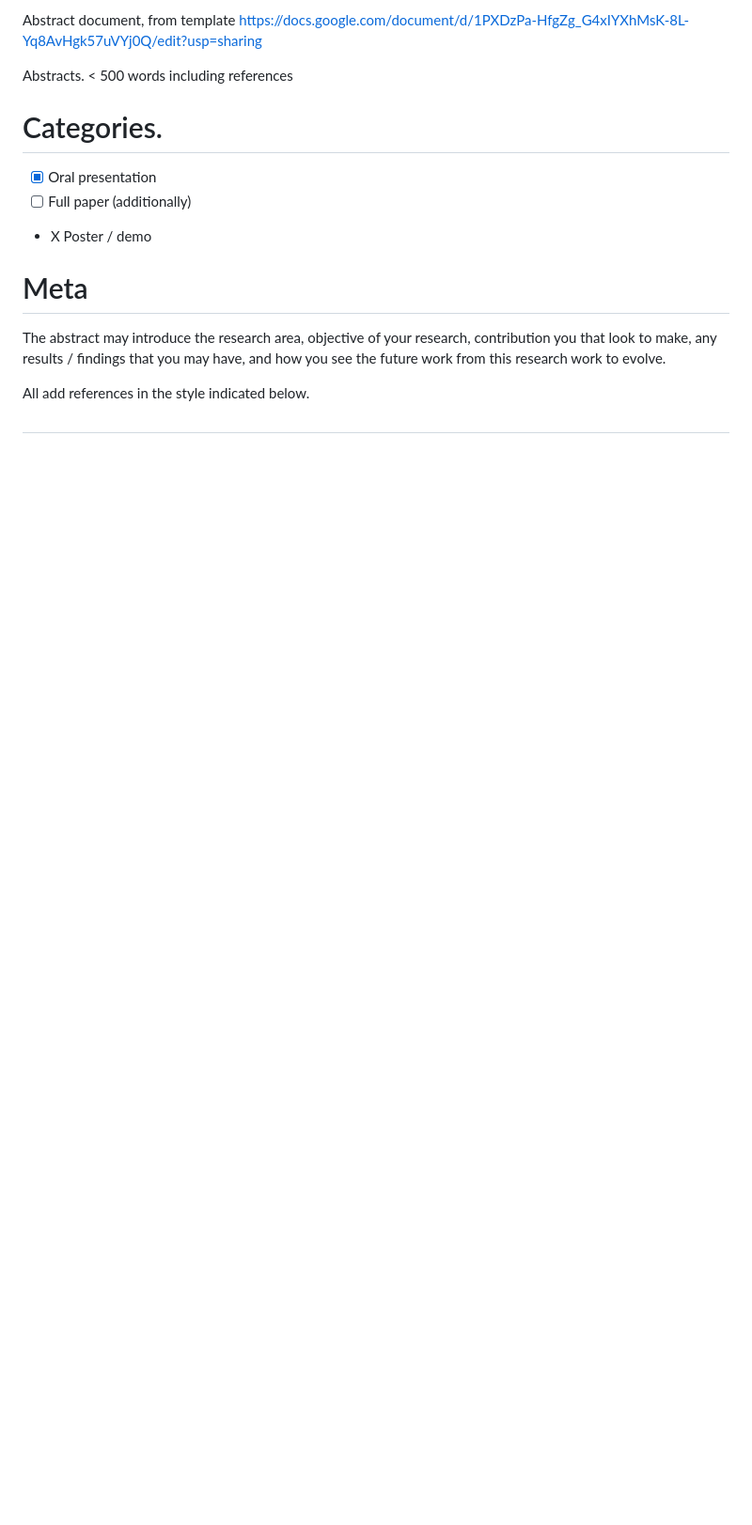
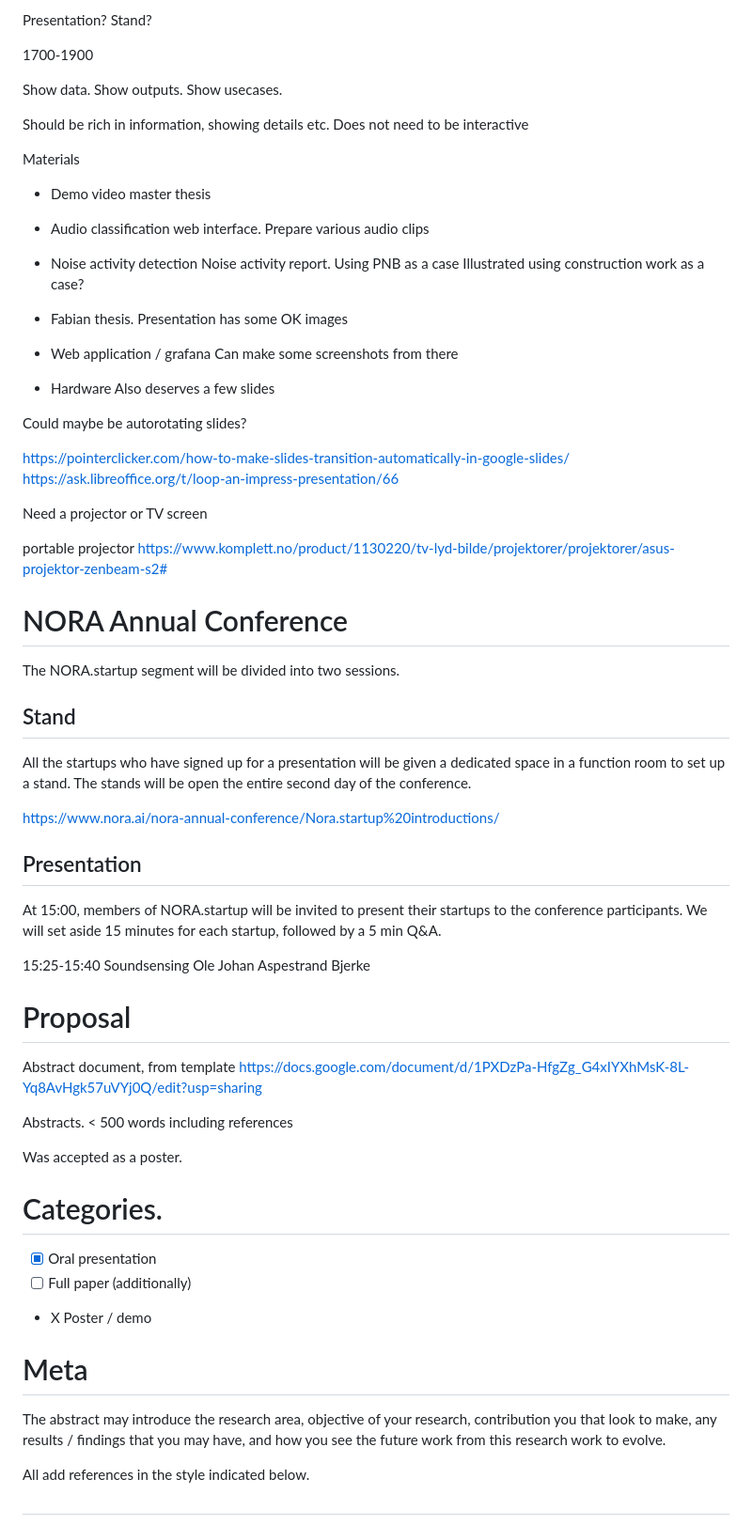
Before and after one commit to jonnor/machinehearing, a Markdown page: nordicaimeet2021/notes.md, the part around the change printed below. Shown: that part at 94% size. GitHub-like rendering; blank space fills up the shorter version.

Commit message:
nordiaimeet2021: More notes

```diff
--- a/nordicaimeet2021/notes.md
+++ b/nordicaimeet2021/notes.md
@@ -2,9 +102,79 @@
+Presentation?
+Stand?
+
+1700-1900
+
+Show data.
+Show outputs.
+Show usecases.
+
+Should be rich in information, showing details etc.
+Does not need to be interactive
+
+Materials
+
+- Demo video master thesis
+
+
+- Audio classification web interface.
+Prepare various audio clips
+
+- Noise activity detection
+Noise activity report.
+Using PNB as a case
+Illustrated using construction work as a case?
+
+- Fabian thesis.
+Presentation has some OK images
+
+- Web application / grafana
+Can make some screenshots from there
+
+- Hardware
+Also deserves a few slides
+
+
+Could maybe be autorotating slides?
+
+https://pointerclicker.com/how-to-make-slides-transition-automatically-in-google-slides/
+https://ask.libreoffice.org/t/loop-an-impress-presentation/66
+
+Need a projector or TV screen
+
+portable projector
+https://www.komplett.no/product/1130220/tv-lyd-bilde/projektorer/projektorer/asus-projektor-zenbeam-s2#
+
+
+# NORA Annual Conference
+
+The NORA.startup segment will be divided into two sessions.
+
+
+## Stand
+All the startups who have signed up for a presentation will be given a dedicated space in a function room to set up a stand.
+The stands will be open the entire second day of the conference.
+
+https://www.nora.ai/nora-annual-conference/Nora.startup%20introductions/
+
+## Presentation
+At 15:00, members of NORA.startup will be invited to present their startups to the conference participants.
+We will set aside 15 minutes for each startup, followed by a 5 min Q&A.
+
+15:25-15:40
+Soundsensing
+Ole Johan Aspestrand Bjerke
+
+
+
+# Proposal
 
 Abstract document, from template
 https://docs.google.com/document/d/1PXDzPa-HfgZg_G4xIYXhMsK-8L-Yq8AvHgk57uVYj0Q/edit?usp=sharing
 
 Abstracts.
 < 500 words including references
+
+Was accepted as a poster.
 
 # Categories.
 
```
Also changed, not shown: other parts of nordicaimeet2021/notes.md (+100 -13 lines), nordicaimeet2021/img/model-strided.png (added).
